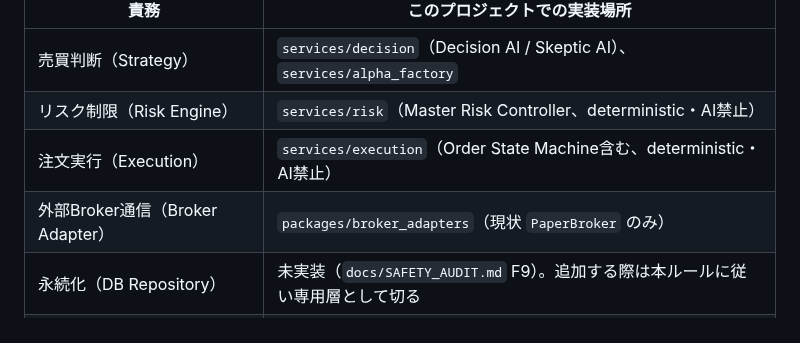
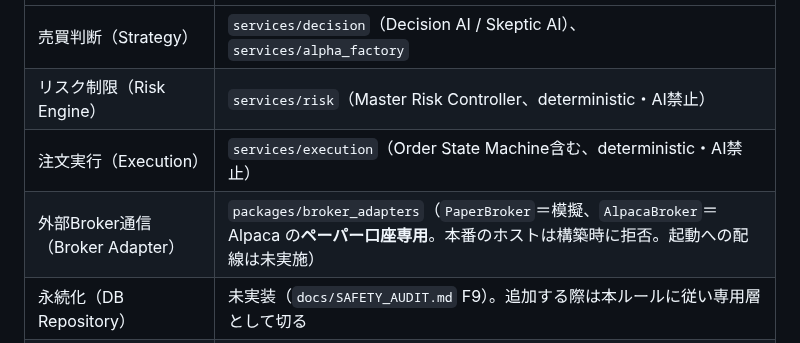
Before and after one commit to AIvibe-bldr/100-Autonomous-Quant-Trading-System-MASTER-SPEC-v2.0, a Markdown page: CLAUDE.md, the part around the change. Rendered like a GitHub page.

```diff
--- a/CLAUDE.md
+++ b/CLAUDE.md
@@ -57,7 +57,7 @@
 | 売買判断（Strategy） | `services/decision`（Decision AI / Skeptic AI）、`services/alpha_factory` |
 | リスク制限（Risk Engine） | `services/risk`（Master Risk Controller、deterministic・AI禁止） |
 | 注文実行（Execution） | `services/execution`（Order State Machine含む、deterministic・AI禁止） |
-| 外部Broker通信（Broker Adapter） | `packages/broker_adapters`（現状 `PaperBroker` のみ） |
+| 外部Broker通信（Broker Adapter） | `packages/broker_adapters`（`PaperBroker`＝模擬、`AlpacaBroker`＝Alpaca の**ペーパー口座専用**。本番のホストは構築時に拒否。起動への配線は未実施） |
 | 永続化（DB Repository） | 未実装（`docs/SAFETY_AUDIT.md` F9）。追加する際は本ルールに従い専用層として切る |
 | 観測（Logging / Monitoring） | `services/supervisor`（Heartbeat）。構造化ログは未整備（同F7） |
 
```
Also changed, not shown: docs/HANDOFF_next_session.md (+1 -1 lines), docs/operations.md (+1 -0 lines).
